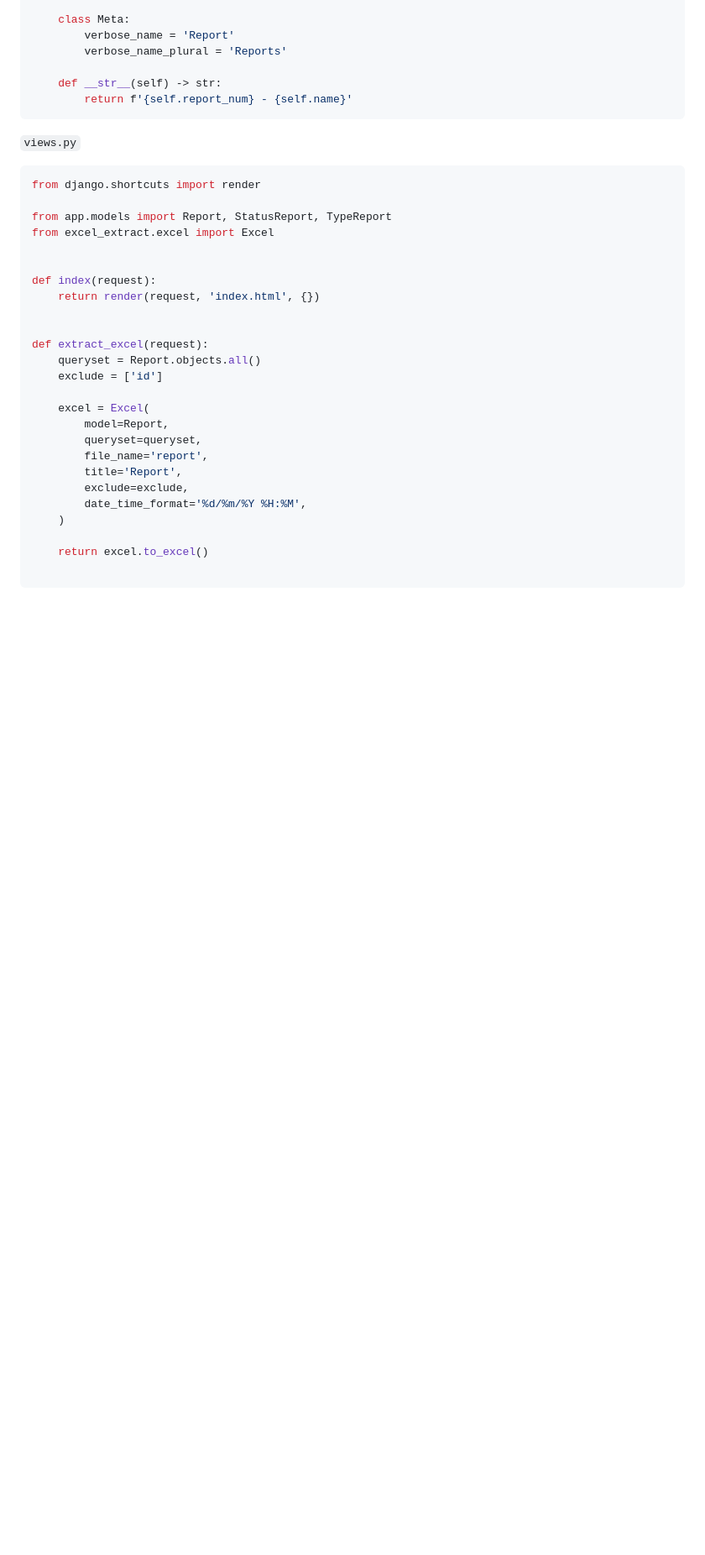
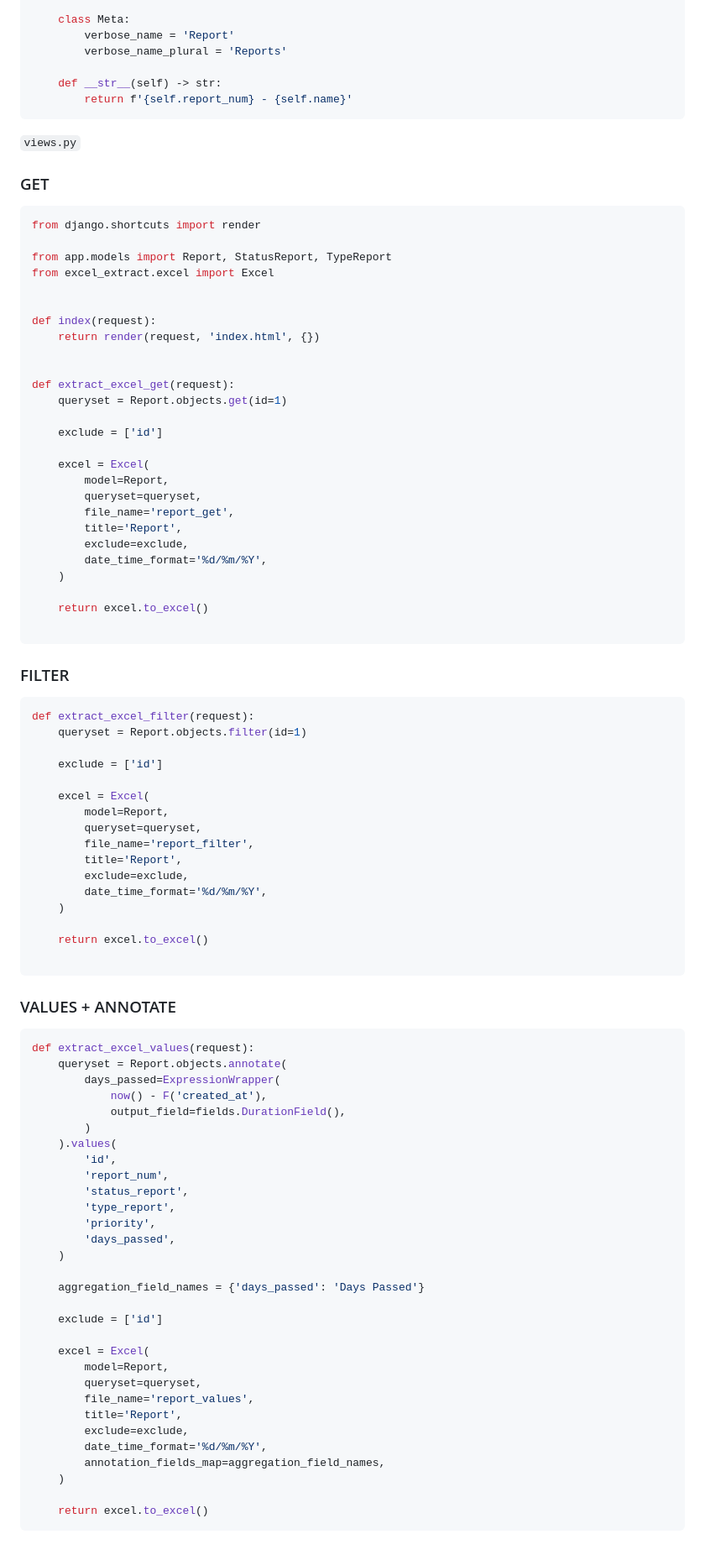
Before and after one commit to DmitryTok/django-excel-extract, a Markdown page: README.md, the part around the change printed below. Shown: that part at 84% size. GitHub-like rendering; blank space fills up the shorter version.

````diff
--- a/README.md
+++ b/README.md
@@ -160,6 +162,8 @@ class Report(models.Model):
 
 `views.py`
 
+### GET
+
 ```python
 from django.shortcuts import render
 
@@ -171,19 +175,76 @@ def index(request):
     return render(request, 'index.html', {})
 
 
-def extract_excel(request):
-    queryset = Report.objects.all()
+def extract_excel_get(request):
+    queryset = Report.objects.get(id=1)
+
     exclude = ['id']
 
     excel = Excel(
         model=Report,
         queryset=queryset,
-        file_name='report',
+        file_name='report_get',
         title='Report',
         exclude=exclude,
-        date_time_format='%d/%m/%Y %H:%M',
+        date_time_format='%d/%m/%Y',
     )
 
     return excel.to_excel()
 
 ```
+
+### FILTER
+
+```python
+def extract_excel_filter(request):
+    queryset = Report.objects.filter(id=1)
+
+    exclude = ['id']
+
+    excel = Excel(
+        model=Report,
+        queryset=queryset,
+        file_name='report_filter',
+        title='Report',
+        exclude=exclude,
+        date_time_format='%d/%m/%Y',
+    )
+
+    return excel.to_excel()
+
+```
+
+### VALUES + ANNOTATE
+
+```python
+def extract_excel_values(request):
+    queryset = Report.objects.annotate(
+        days_passed=ExpressionWrapper(
+            now() - F('created_at'),
+            output_field=fields.DurationField(),
+        )
+    ).values(
+        'id',
+        'report_num',
+        'status_report',
+        'type_report',
+        'priority',
+        'days_passed',
+    )
+
+    aggregation_field_names = {'days_passed': 'Days Passed'}
+
+    exclude = ['id']
+
+    excel = Excel(
+        model=Report,
+        queryset=queryset,
+        file_name='report_values',
+        title='Report',
+        exclude=exclude,
+        date_time_format='%d/%m/%Y',
+        annotation_fields_map=aggregation_field_names,
+    )
+
+    return excel.to_excel()
+```
````
Also changed, not shown: other parts of README.md (+2 -0 lines).
